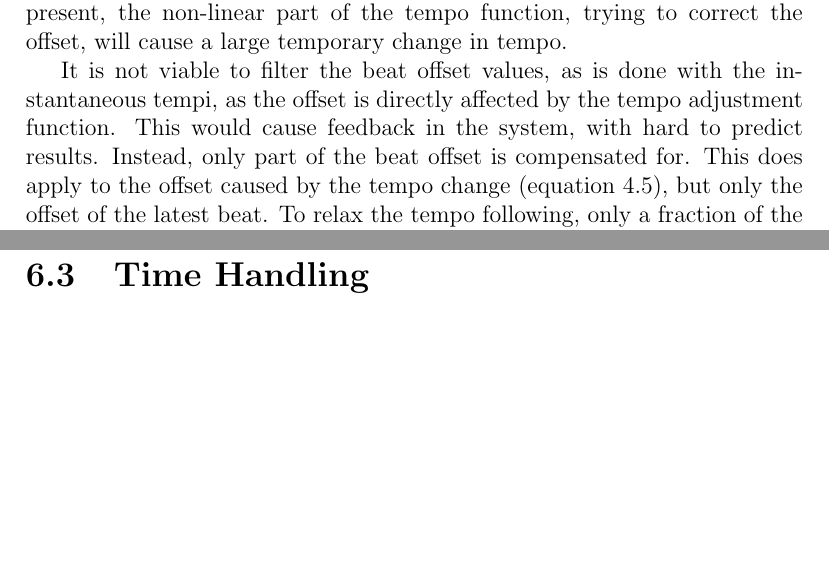
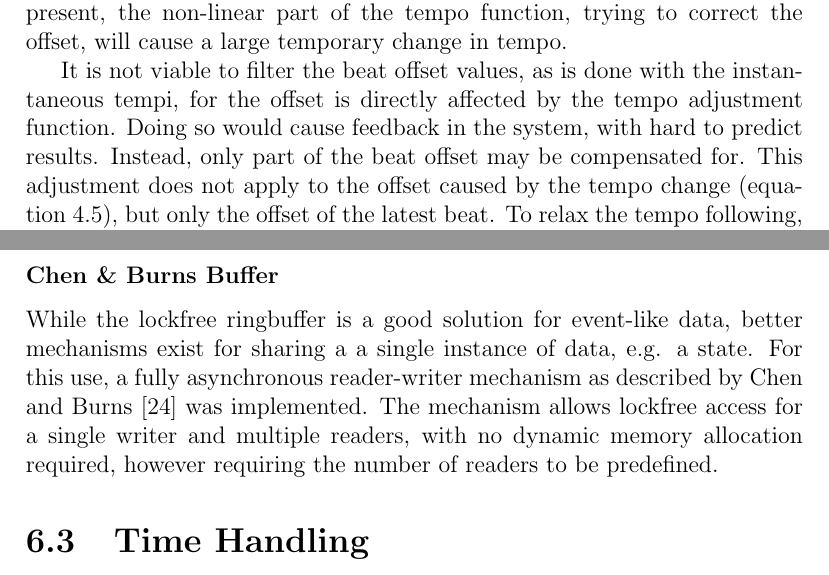
Before and after one commit to sbergen/MastersThesis, a LaTeX thesis (latex/thesis.tex, which reads latex/content.tex): two parts of pages 23 and 33 of 47 before the commit and two parts of pages 23 and 33 of 48 after it, joined at a grey line, cut so that both start at the same text, the shorter picture padded with empty space. Compiled offline with pdfLaTeX.

Commit message:
Write some about the Chen buffer

```diff
--- a/latex/content.tex
+++ b/latex/content.tex
@@ -723,12 +723,13 @@ will cause a large temporary change in tempo.
 
 It is not viable to filter the beat offset values,
 as is done with the instantaneous tempi,
-as the offset is directly affected by
+for the offset is directly affected by
 the tempo adjustment function.
-This would cause feedback in the system,
+Doing so would cause feedback in the system,
 with hard to predict results.
-Instead, only part of the beat offset is compensated for.
-This does apply to the offset caused by the tempo change
+Instead, only part of the beat offset may be compensated for.
+This adjustment does not apply to
+the offset caused by the tempo change
 (equation \ref{eq:linear_tempo_change_pos_diff}),
 but only the offset of the latest beat.
 To relax the tempo following,
@@ -1179,6 +1179,19 @@ is used for most of the lockfree inter-thread communication.
 This includes passing events from the motion capture thread
 to the MIDI thread, and logging from RT threads using the Butler thread.
 It is an essential utility for lockfree multi-threaded programming.
+
+\subsubsection*{Chen \& Burns Buffer}
+
+While the lockfree ringbuffer is a good solution
+for event-like data,
+better mechanisms exist for sharing a a single
+instance of data, e.g. a state.
+For this use, a fully asynchronous reader-writer mechanism
+as described by Chen and Burns \cite{Chen97} was implemented.
+The mechanism allows lockfree access for
+a single writer and multiple readers,
+with no dynamic memory allocation required,
+however requiring the number of readers to be predefined.
 
 \section{Time Handling}
 
```
Also changed, not shown: latex/sources.bib (+6 -0 lines), latex/content.tex (3 more changed lines).
